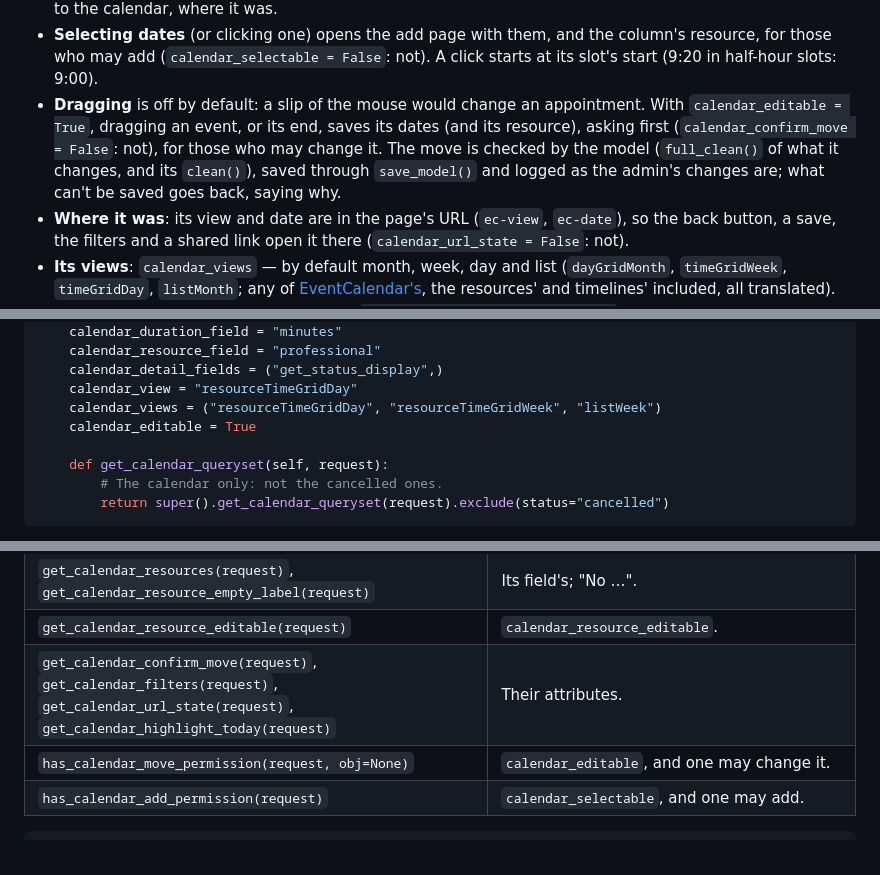
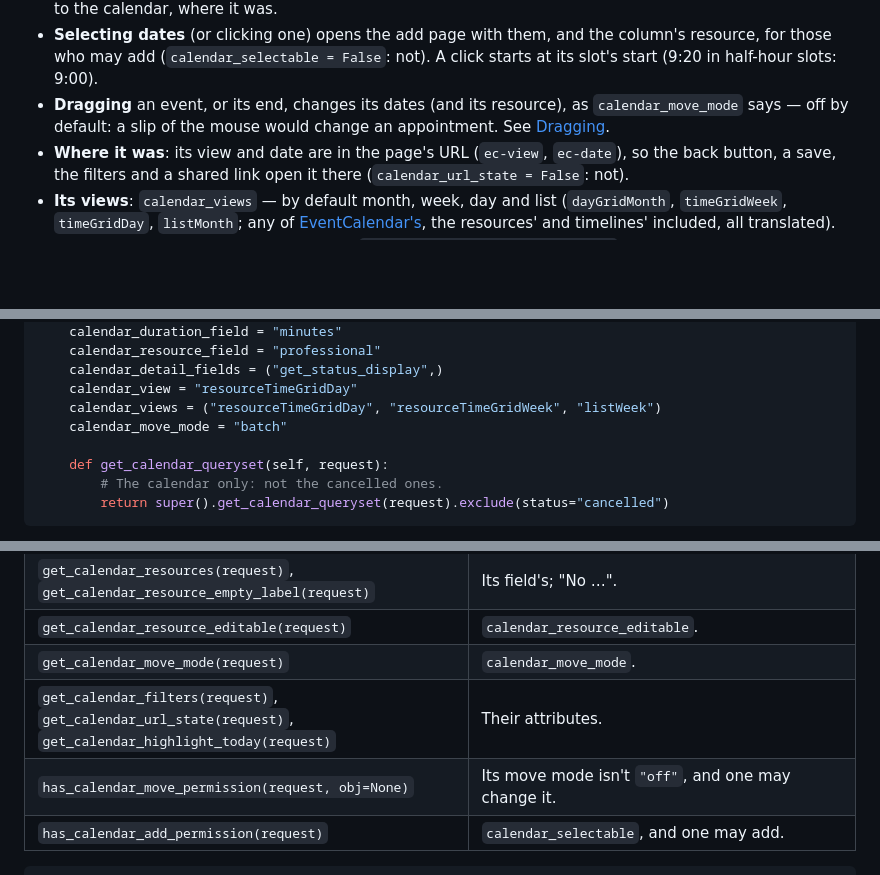
Before and after one commit to rodolvbg/django-ec-calendar, a Markdown page: README.md, 3 parts joined by grey strips. Drawn GitHub-style; blank space fills up the shorter version.

````diff
--- a/README.md
+++ b/README.md
@@ -68,13 +68,9 @@ The changelist gets a "Calendar" link, next to "Add":
   the column's resource, for those who may add (`calendar_selectable =
   False`: not). A click starts at its slot's start (9:20 in half-hour
   slots: 9:00).
-- **Dragging** is off by default: a slip of the mouse would change an
-  appointment. With `calendar_editable = True`, dragging an event, or its
-  end, saves its dates (and its resource), asking first
-  (`calendar_confirm_move = False`: not), for those who may change it. The
-  move is checked by the model (`full_clean()` of what it changes, and its
-  `clean()`), saved through `save_model()` and logged as the admin's
-  changes are; what can't be saved goes back, saying why.
+- **Dragging** an event, or its end, changes its dates (and its
+  resource), as `calendar_move_mode` says — off by default: a slip of the
+  mouse would change an appointment. See [Dragging](#dragging).
 - **Where it was**: its view and date are in the page's URL (`ec-view`,
   `ec-date`), so the back button, a save, the filters and a shared link
   open it there (`calendar_url_state = False`: not).
@@ -145,7 +141,7 @@ class AppointmentAdmin(CalendarAdminMixin, admin.ModelAdmin):
     calendar_detail_fields = ("get_status_display",)
     calendar_view = "resourceTimeGridDay"
     calendar_views = ("resourceTimeGridDay", "resourceTimeGridWeek", "listWeek")
-    calendar_editable = True
+    calendar_move_mode = "batch"
 
     def get_calendar_queryset(self, request):
         # The calendar only: not the cancelled ones.
@@ -229,8 +267,9 @@ Each option has a method that takes the request, as the admin's
 | `get_calendar_business_hours(request, resource=None)`, `get_calendar_closed(request, start, end, resource=None)` | `calendar_business_hours`; none. |
 | `get_calendar_resources(request)`, `get_calendar_resource_empty_label(request)` | Its field's; "No …". |
 | `get_calendar_resource_editable(request)` | `calendar_resource_editable`. |
-| `get_calendar_confirm_move(request)`, `get_calendar_filters(request)`, `get_calendar_url_state(request)`, `get_calendar_highlight_today(request)` | Their attributes. |
-| `has_calendar_move_permission(request, obj=None)` | `calendar_editable`, and one may change it. |
+| `get_calendar_move_mode(request)` | `calendar_move_mode`. |
+| `get_calendar_filters(request)`, `get_calendar_url_state(request)`, `get_calendar_highlight_today(request)` | Their attributes. |
+| `has_calendar_move_permission(request, obj=None)` | Its move mode isn't `"off"`, and one may change it. |
 | `has_calendar_add_permission(request)` | `calendar_selectable`, and one may add. |
 
 ```python
````
Also changed, not shown: other parts of README.md (+44 -0 lines), CHANGELOG.md (+13 -0 lines), docs/screenshots/calendar-batch.png (added), 15 other files.
